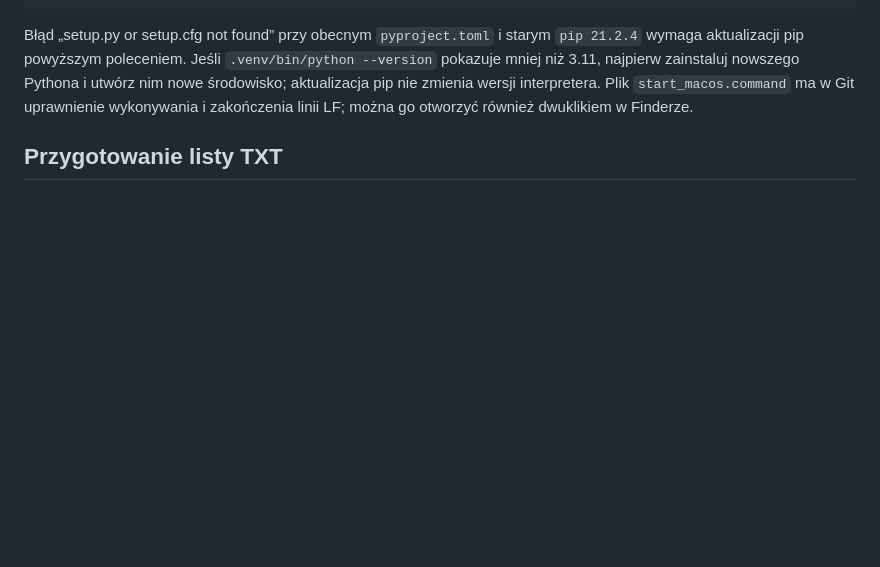
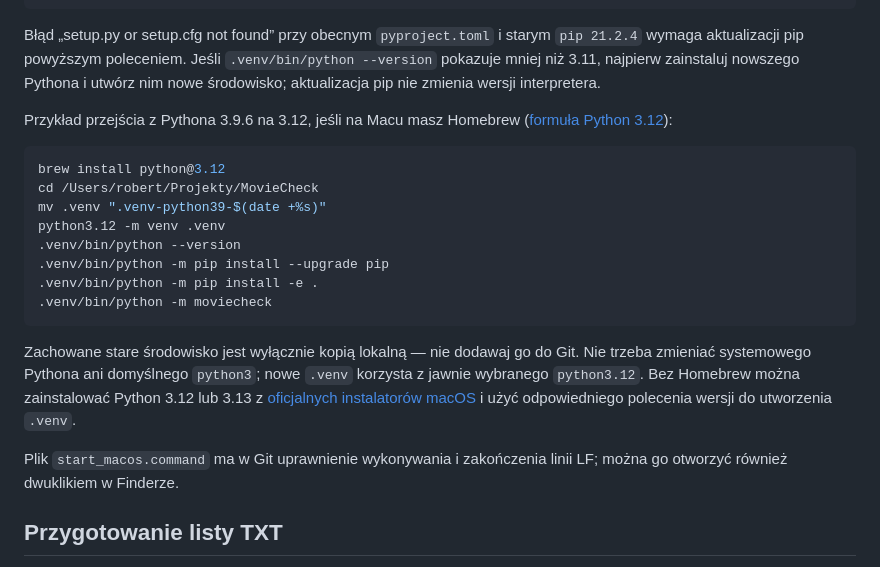
Before and after one commit to szafranr/MovieCheck, a Markdown page: README.md, the part around the change. Rendered like a GitHub page; blank space fills up the shorter version.

Commit message:
Opisz zmianę Pythona 3.9 na obsługiwaną wersję na Macu

````diff
--- a/README.md
+++ b/README.md
@@ -67,6 +67,22 @@ python3 -m venv .venv
 ```
 
 Błąd „setup.py or setup.cfg not found” przy obecnym `pyproject.toml` i starym `pip 21.2.4` wymaga aktualizacji pip powyższym poleceniem. Jeśli `.venv/bin/python --version` pokazuje mniej niż 3.11, najpierw zainstaluj nowszego Pythona i utwórz nim nowe środowisko; aktualizacja pip nie zmienia wersji interpretera.
+
+Przykład przejścia z Pythona 3.9.6 na 3.12, jeśli na Macu masz Homebrew ([formuła Python 3.12](https://formulae.brew.sh/formula/python@3.12)):
+
+```sh
+brew install python@3.12
+cd /Users/robert/Projekty/MovieCheck
+mv .venv ".venv-python39-$(date +%s)"
+python3.12 -m venv .venv
+.venv/bin/python --version
+.venv/bin/python -m pip install --upgrade pip
+.venv/bin/python -m pip install -e .
+.venv/bin/python -m moviecheck
+```
+
+Zachowane stare środowisko jest wyłącznie kopią lokalną — nie dodawaj go do Git. Nie trzeba zmieniać systemowego Pythona ani domyślnego `python3`; nowe `.venv` korzysta z jawnie wybranego `python3.12`. Bez Homebrew można zainstalować Python 3.12 lub 3.13 z [oficjalnych instalatorów macOS](https://www.python.org/downloads/macos/) i użyć odpowiedniego polecenia wersji do utworzenia `.venv`.
+
  Plik `start_macos.command` ma w Git uprawnienie wykonywania i zakończenia linii LF; można go otworzyć również dwuklikiem w Finderze.
 
 ## Przygotowanie listy TXT
````
Also changed, not shown: docs/INTERACTIONS.md (+14 -0 lines).
